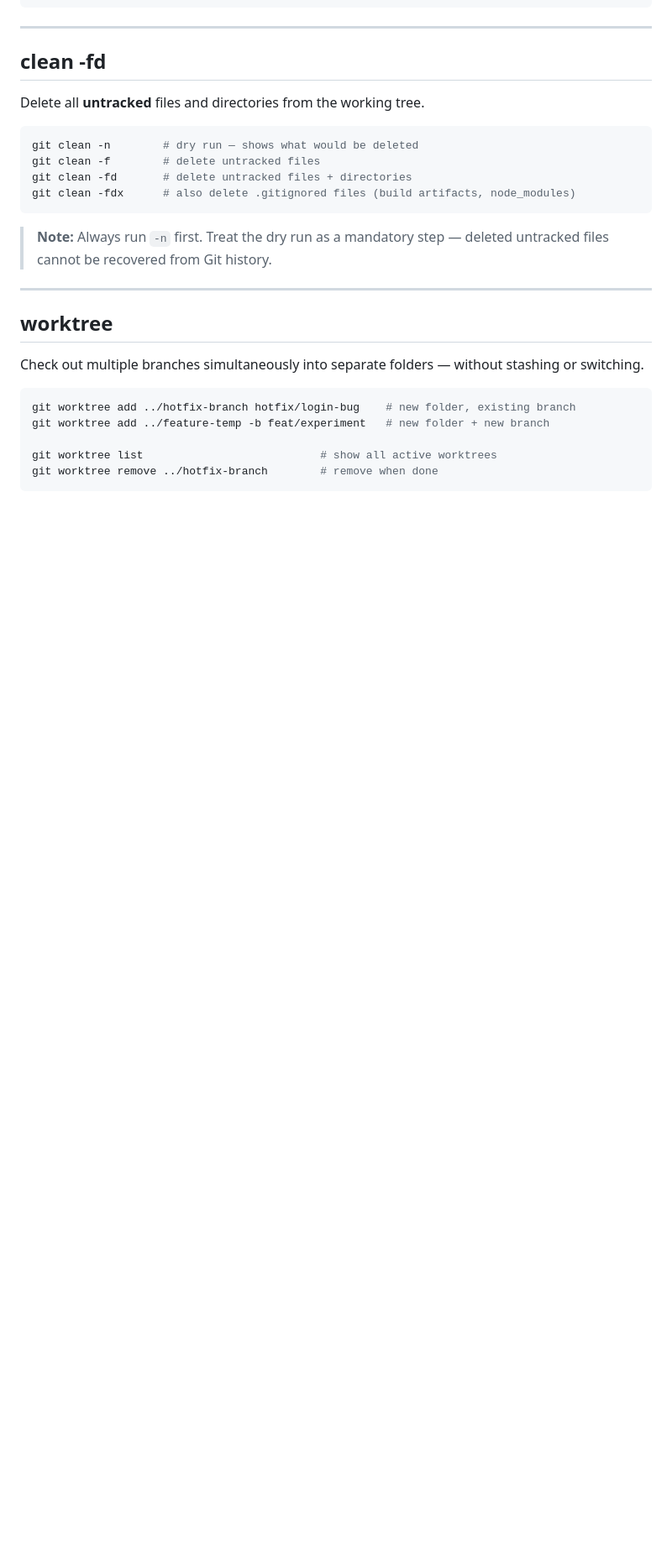
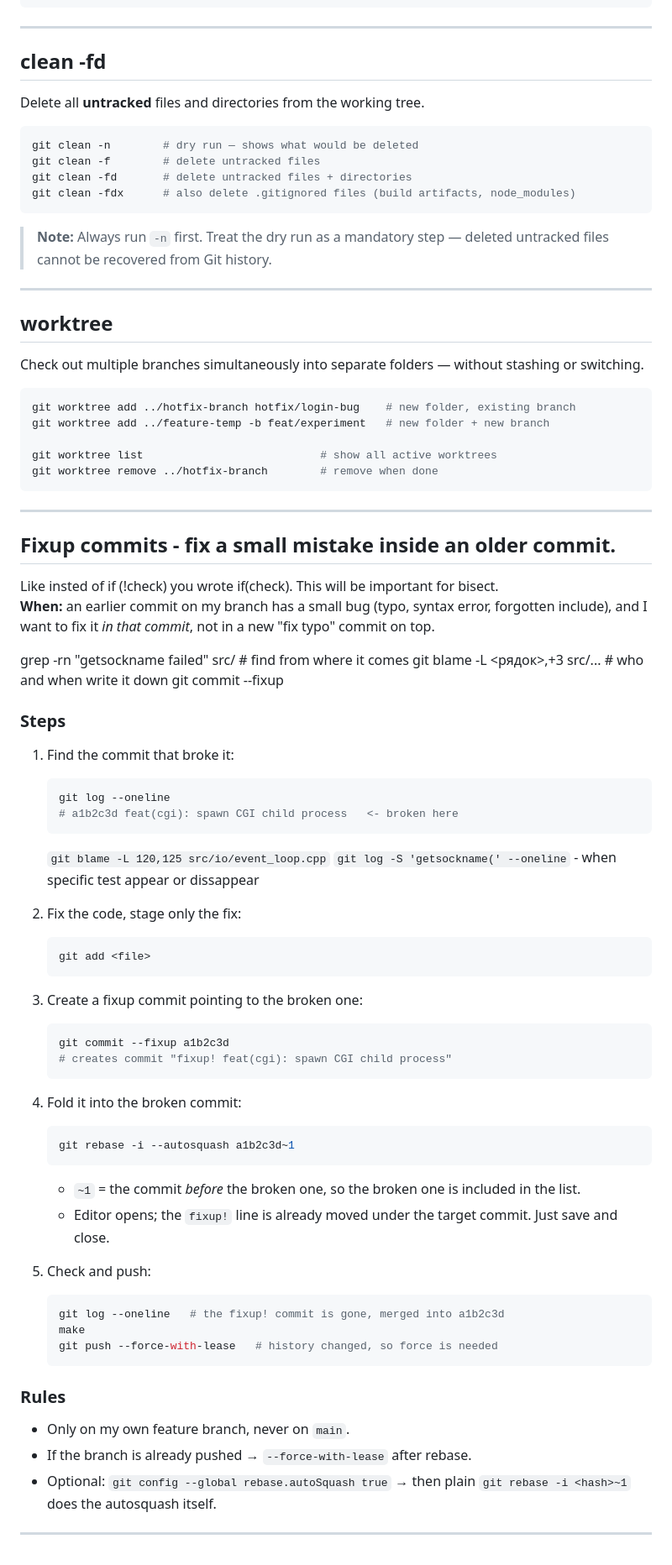
Before and after one commit to http-posix/webserv, a Markdown page: docs/Tetiana/git_cmd.md, the part around one of its changes. Shown at 84% size. GitHub-like rendering; blank space fills up the shorter version.

Commit message:
docs(Tetiana): add notes on finding bug origin and fixup commits

````diff
--- a/docs/Tetiana/git_cmd.md
+++ b/docs/Tetiana/git_cmd.md
@@ -294,3 +294,58 @@ git worktree add ../feature-temp -b feat/experiment   # new folder + new branch
 git worktree list                           # show all active worktrees
 git worktree remove ../hotfix-branch        # remove when done
 ```
+
+__________
+## Fixup commits - fix a small mistake inside an older commit.
+Like insted of if (!check) you wrote if(check).
+This will be important for bisect.
+**When:** an earlier commit on my branch has a small bug (typo, syntax error,
+forgotten include), and I want to fix it *in that commit*, not in a new "fix typo" commit on top.
+
+grep -rn "getsockname failed" src/      # find from where it comes
+git blame -L <рядок>,+3 src/...         # who and when write it down
+git commit --fixup <hash>
+
+### Steps
+
+1. Find the commit that broke it:
+   ```bash
+   git log --oneline
+   # a1b2c3d feat(cgi): spawn CGI child process   <- broken here
+   ```
+   `git blame -L 120,125 src/io/event_loop.cpp`
+   `git log -S 'getsockname(' --oneline` - when specific test appear or dissappear
+
+2. Fix the code, stage only the fix:
+   ```bash
+   git add <file>
+   ```
+
+3. Create a fixup commit pointing to the broken one:
+   ```bash
+   git commit --fixup a1b2c3d
+   # creates commit "fixup! feat(cgi): spawn CGI child process"
+   ```
+
+4. Fold it into the broken commit:
+   ```bash
+   git rebase -i --autosquash a1b2c3d~1
+   ```
+   - `~1` = the commit *before* the broken one, so the broken one is included
+     in the list.
+   - Editor opens; the `fixup!` line is already moved under the target commit.
+     Just save and close.
+
+5. Check and push:
+   ```bash
+   git log --oneline   # the fixup! commit is gone, merged into a1b2c3d
+   make
+   git push --force-with-lease   # history changed, so force is needed
+   ```
+
+### Rules
+- Only on my own feature branch, never on `main`.
+- If the branch is already pushed → `--force-with-lease` after rebase.
+- Optional: `git config --global rebase.autoSquash true` → then plain
+  `git rebase -i <hash>~1` does the autosquash itself.
+__________
````
Also changed, not shown: other parts of docs/Tetiana/git_cmd.md (+1 -1 lines).
